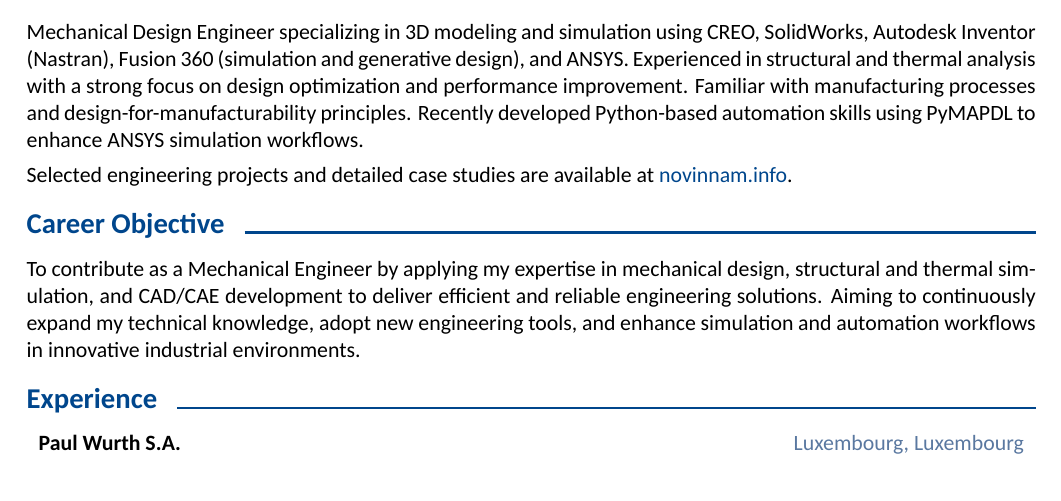
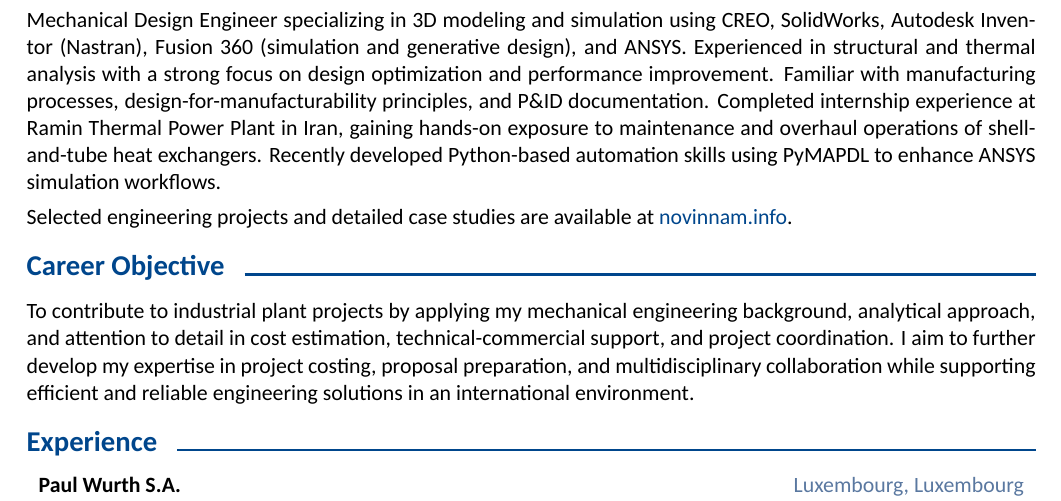
Before and after one commit to Novinnam/latex_resume, a LaTeX document (main.tex, which reads resume/career_objective.tex, resume/profile.tex): part of page 1 of 3, cut so that both start at the same text. Compiled offline with XeLaTeX; a missing font is replaced by an installed copy or a similar font.

Commit message:
career objective and profile is changed based on estimator job position in PAULWURTH

```diff
--- a/resume/career_objective.tex
+++ b/resume/career_objective.tex
@@ -1,11 +1,12 @@
-% !TeX spellcheck = en_US
 \cvsection{Career Objective}
 
-    \begin{cventries}
+\begin{cventries}
 
-        To contribute as a Mechanical Engineer by applying my expertise in mechanical design, structural and thermal
-        simulation, and CAD/CAE development to deliver efficient and reliable engineering solutions. Aiming to
-        continuously expand my technical knowledge, adopt new engineering tools, and enhance simulation and
-        automation workflows in innovative industrial environments.
+    To contribute to industrial plant projects by applying my mechanical
+    engineering background, analytical approach, and attention to detail
+    in cost estimation, technical-commercial support, and project coordination.
+    I aim to further develop my expertise in project costing, proposal preparation,
+    and multidisciplinary collaboration while supporting efficient and reliable
+    engineering solutions in an international environment.
 
-    \end{cventries}
+\end{cventries}
--- a/resume/profile.tex
+++ b/resume/profile.tex
@@ -4,7 +4,8 @@
 Mechanical Design Engineer specializing in 3D modeling and simulation using CREO, SolidWorks,
 Autodesk Inventor (Nastran), Fusion~360 (simulation and generative design), and ANSYS.
 Experienced in structural and thermal analysis with a strong focus on design optimization and performance improvement.
-Familiar with manufacturing processes and design-for-manufacturability principles.
+Familiar with manufacturing processes, design-for-manufacturability principles, and P\&ID documentation.
+Completed internship experience at Ramin Thermal Power Plant in Iran, gaining hands-on exposure to maintenance and overhaul operations of shell-and-tube heat exchangers.
 Recently developed Python-based automation skills using PyMAPDL to enhance ANSYS simulation workflows.
 
 Selected engineering projects and detailed case studies are available at \href{https://novinnam.info}{novinnam.info}.
```
Also changed, not shown: main.pdf.
